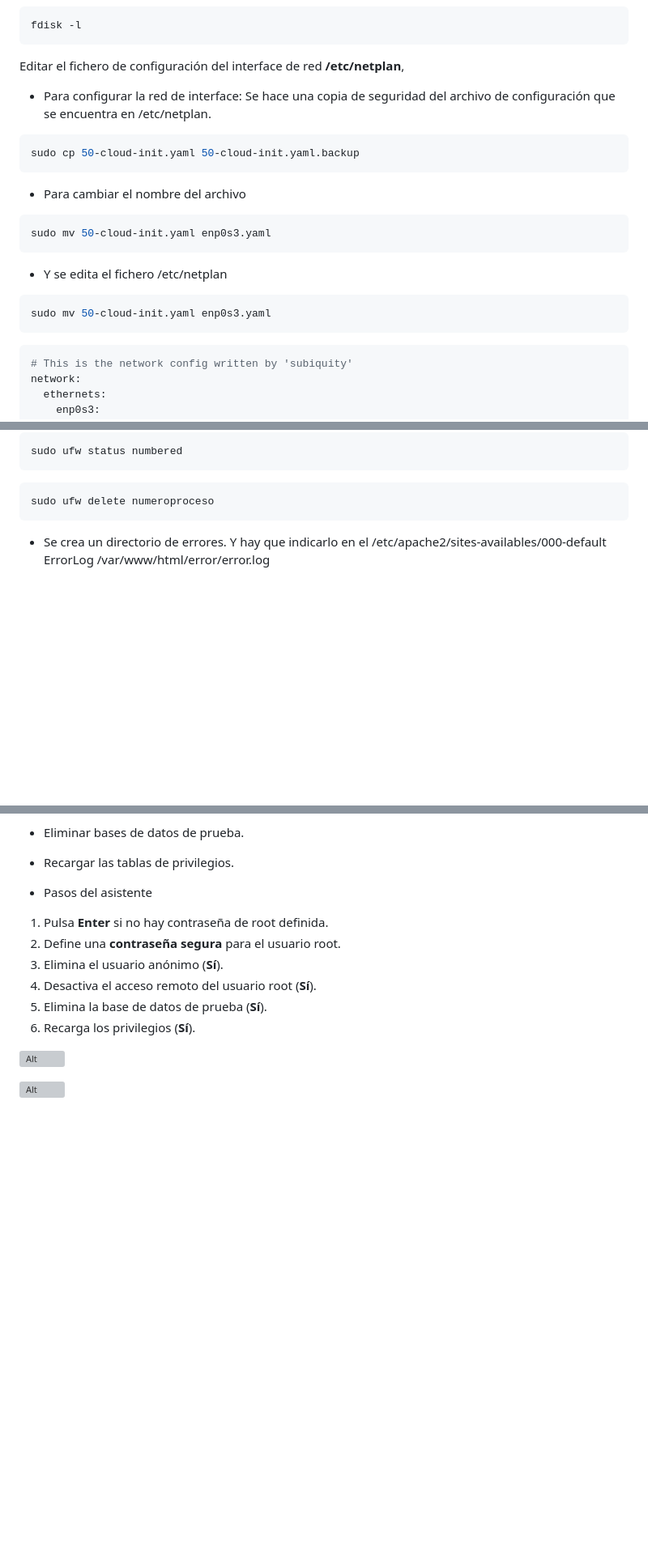
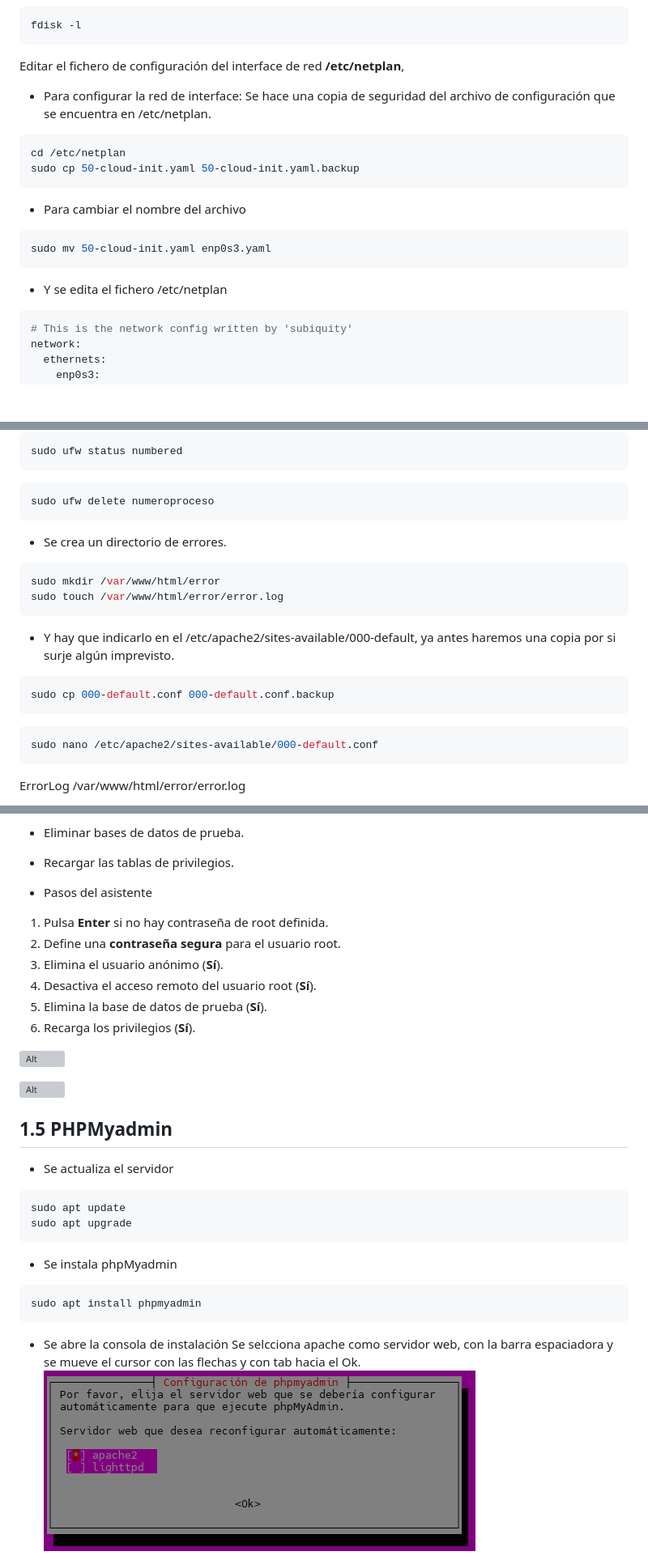
Before and after one commit to verogmayo/VGDAWProyectoDAW, a Markdown page: ServidorDeDesarrollo.md, 3 parts joined by grey strips. Shown: that part at 81% size. GitHub-like rendering; pictures changed too: images/phpmyadminConf1.png (added); blank space fills up the shorter version; grey boxes are pictures that could not be loaded.

`````diff
--- a/ServidorDeDesarrollo.md
+++ b/ServidorDeDesarrollo.md
@@ -135,6 +136,7 @@ Editar el fichero de configuración del interface de red  **/etc/netplan**,
 * Para configurar la red de interface:
   Se hace una copia de seguridad del archivo de configuración que se encuentra en /etc/netplan.
 ```bash
+cd /etc/netplan
 sudo cp 50-cloud-init.yaml 50-cloud-init.yaml.backup
 ```
 * Para cambiar el nombre del archivo
@@ -143,9 +145,7 @@ sudo mv 50-cloud-init.yaml enp0s3.yaml
 ```
 
 * Y se edita el fichero /etc/netplan
-```bash
-sudo mv 50-cloud-init.yaml enp0s3.yaml
-```
+
 
 ```bash
 # This is the network config written by 'subiquity'
@@ -348,7 +349,22 @@ sudo ufw status numbered
 sudo ufw delete numeroproceso
 ```
 
-* Se crea un directorio de errores. Y hay que indicarlo en el /etc/apache2/sites-availables/000-default
+* Se crea un directorio de errores.
+
+```bash
+sudo mkdir /var/www/html/error
+sudo touch /var/www/html/error/error.log
+```
+* Y hay que indicarlo en el /etc/apache2/sites-available/000-default, ya antes haremos una copia por si surje algún imprevisto.
+```bash
+sudo cp 000-default.conf 000-default.conf.backup
+```
+
+```bash
+sudo nano /etc/apache2/sites-available/000-default.conf
+```
+
+
 ErrorLog /var/www/html/error/error.log
 
 ![Alt](images/apache2000DefaultError.png)
@@ -780,3 +796,18 @@ Este asistente te permitirá:
 
 ![Alt](images/asistenteSeguridadMariaDB2.png)
 
+
+## 1.5 PHPMyadmin
+* Se actualiza el servidor
+```bash
+sudo apt update
+sudo apt upgrade
+````
+* Se instala phpMyadmin
+```bash
+sudo apt install phpmyadmin
+````
+* Se abre la consola de instalación
+Se selcciona apache como servidor web, con la barra espaciadora y se mueve el cursor con las flechas y con tab hacia el Ok.
+![alt text](images/phpmyadminConf1.png)
+
`````
Also changed, not shown: other parts of ServidorDeDesarrollo.md (+29 -6 lines), README.md (+4 -0 lines), images/phpmiadminConf2.png (added), images/phpmiadminConf3.png (added), images/phpmiadminConf4.png (added).
